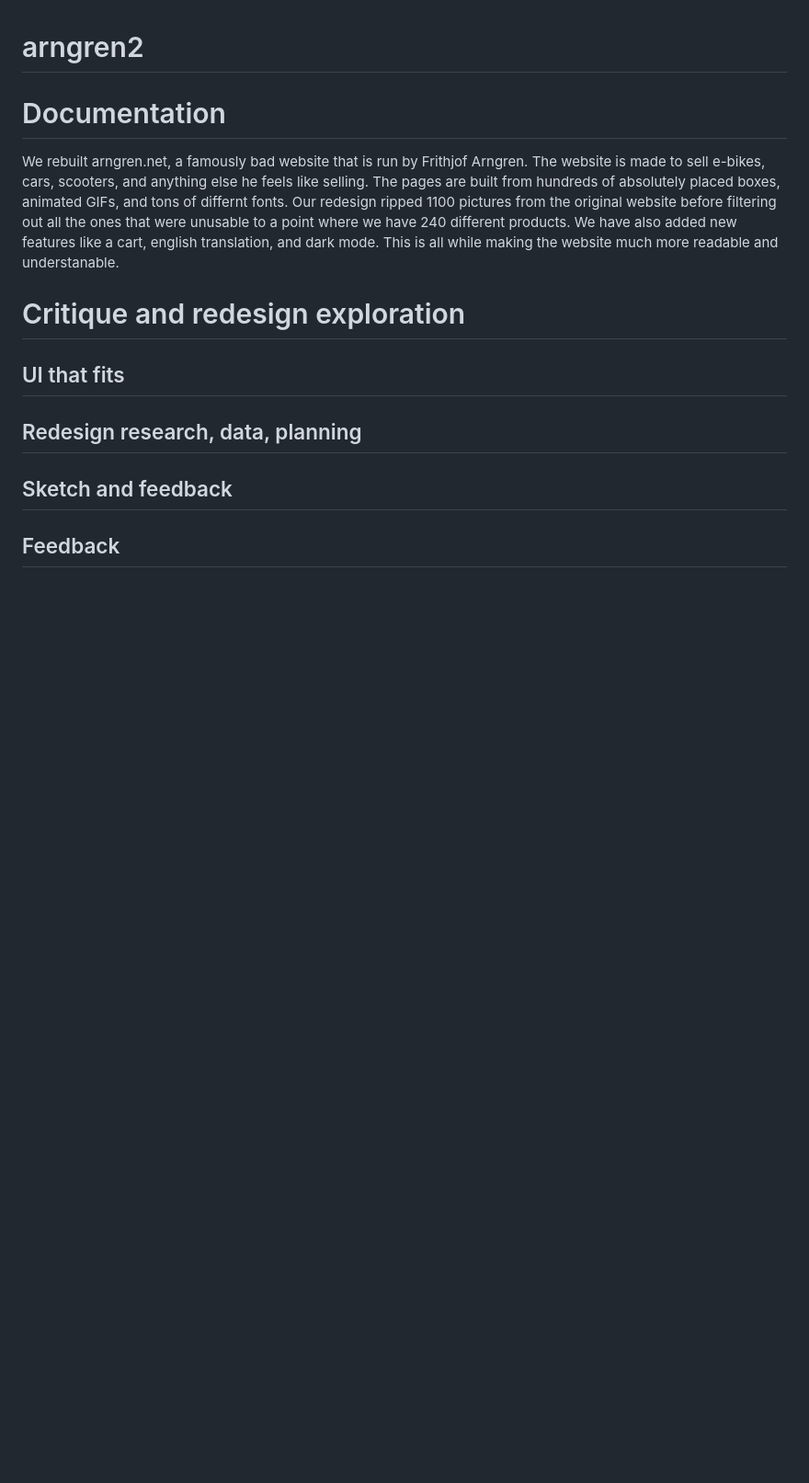
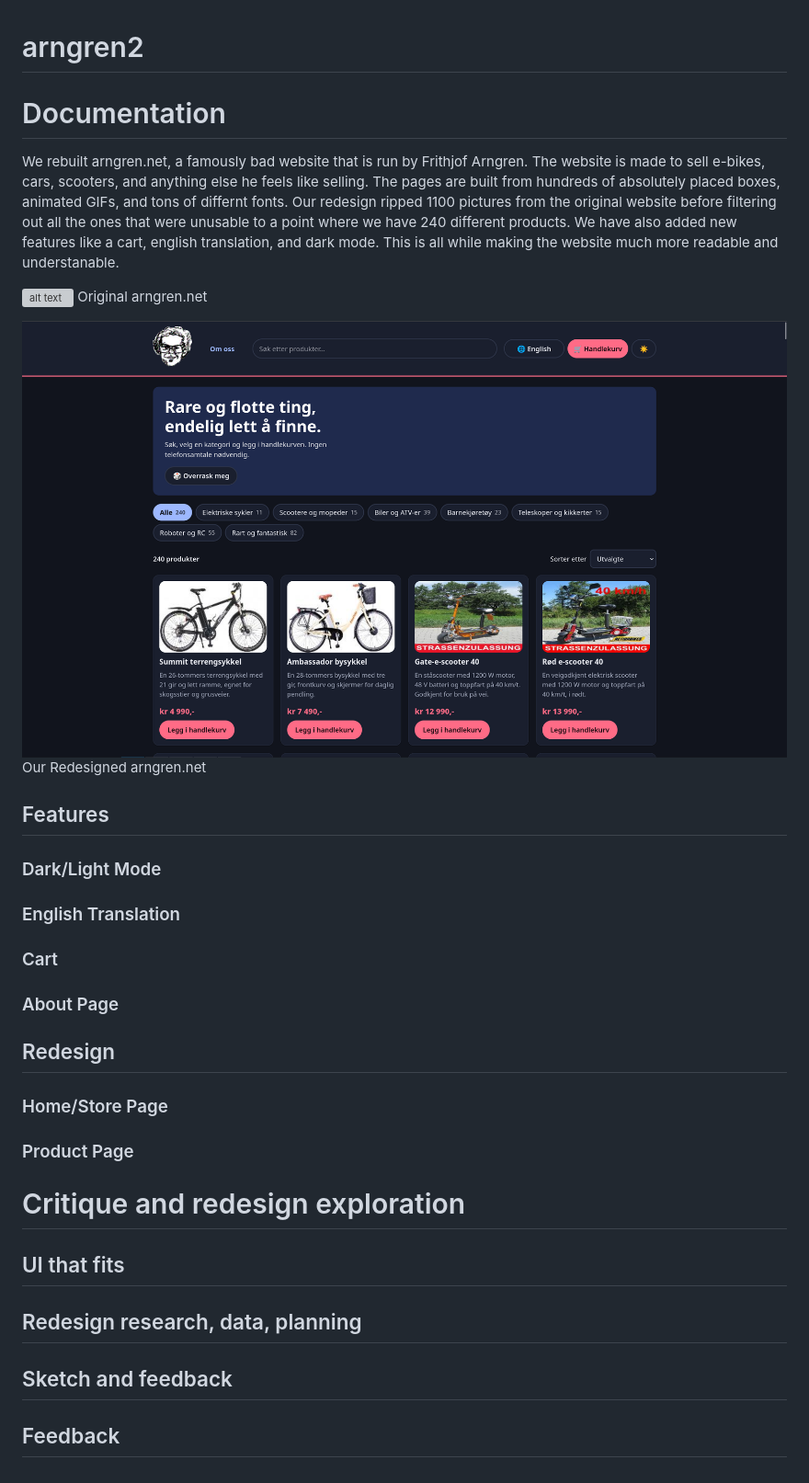
Before and after one commit to yosefjaber/arngren2, a Markdown page: README.md, the part around the change. Shown at 92% size. Drawn GitHub-style; pictures changed too: image-1.png (added); blank space fills up the shorter version; grey boxes are pictures that could not be loaded.

Commit message:
continue working on docs

```diff
--- a/README.md
+++ b/README.md
@@ -2,6 +2,29 @@
 
 # Documentation
 We rebuilt arngren.net, a famously bad website that is run by Frithjof Arngren. The website is made to sell e-bikes, cars, scooters, and anything else he feels like selling. The pages are built from hundreds of absolutely placed boxes, animated GIFs, and tons of differnt fonts. Our redesign ripped 1100 pictures from the original website before filtering out all the ones that were unusable to a point where we have 240 different products. We have also added new features like a cart, english translation, and dark mode. This is all while making the website much more readable and understanable.
+
+![alt text](image.png)
+Original arngren.net
+
+![alt text](image-1.png)
+Our Redesigned arngren.net
+
+## Features
+
+### Dark/Light Mode
+
+### English Translation
+
+### Cart
+
+### About Page
+
+## Redesign
+
+### Home/Store Page
+
+### Product Page
+
 
 # Critique and redesign exploration
 
```
Also changed, not shown: 1 other file.
